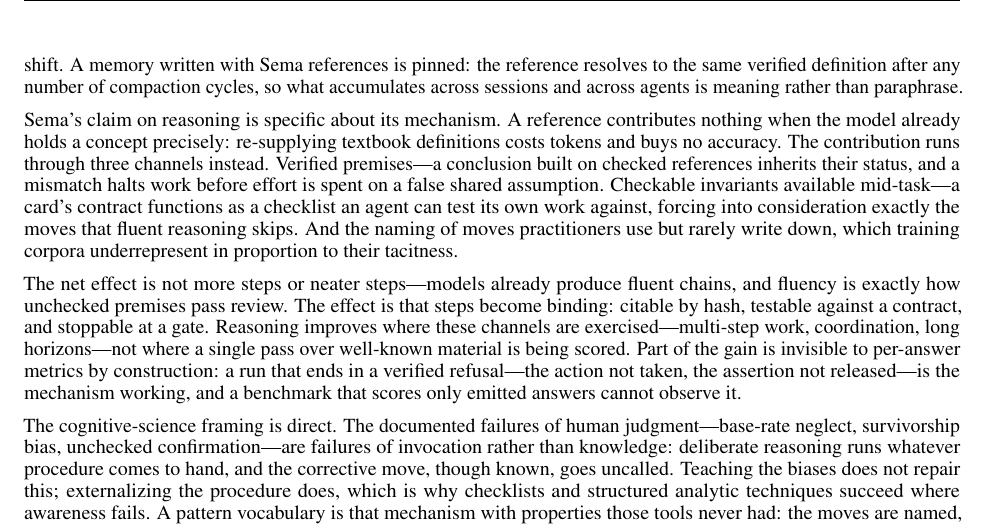
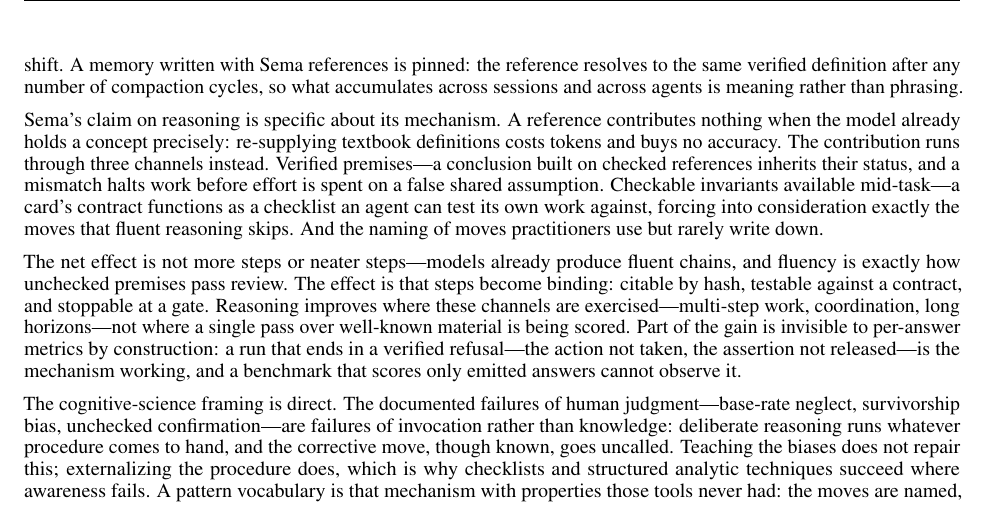
Before and after one commit to emergent-wisdom/sema, a LaTeX paper (paper/sema.tex): part of page 3 of 38, cut so that both start at the same text. Compiled offline with pdfLaTeX.

Commit message:
paper: remove three accretion artifacts from the introduction
Read in sequence, the added paragraphs collided in two places and pre-stated a
third. 'Compression' changed meaning across a paragraph boundary (token
compression at the end of one paragraph, context compaction at the start of
the next) - the memory paragraph now says summarization. Two adjacent
paragraphs both closed on '...rather than paraphrase' - the second now closes
on phrasing. And the third reasoning channel pre-stated the tacitness argument
that the text-is-the-brain paragraph develops two paragraphs later - the
clause is cut so the point is made once, where it lives.

Deliberately left: the intro/conclusion echo of 'infrastructure layer separate
from communication' (a recap, and pre-existing), the 'any medium that carries
text' motif (a slogan, used three times by design), and the fluent/fluency
cluster in the binding-steps paragraph (one argument's internal emphasis).

Canonical build: 38 pages, 0 undefined references.

```diff
--- a/paper/sema.tex
+++ b/paper/sema.tex
@@ -118,9 +118,9 @@
 
 The practical consequence of this inversion is that Sema behaves like an agent framework mixed into English. Because English is malleable, the framework inherits that malleability: agents reach for as much or as little structure as the moment requires, naming only what needs naming and falling back to freeform prose for everything else. When a coordination situation recurs with new stakes, an agent mints a pattern that captures it; every downstream reference to that situation becomes a verified pointer to the captured shape rather than a paraphrase prone to drift. A page of careful prose can often be rewritten as a few sentences that cite the relevant patterns by hash, preserving the definitions of the referenced mechanisms while leaving ordinary contextual prose freeform---Section~\ref{sec:token_compression} measures this empirically across the bootstrap library. The compression is not rhetorical: given access to the referenced canonical object, every agent verifies expansion to the same bytes.
 
-The same substrate functions as a collective memory with an unusual property: it survives compression. An agent's prose memory degrades at every summarization boundary---the words survive the summary, but their meanings quietly shift. A memory written with Sema references is pinned: the reference resolves to the same verified definition after any number of compaction cycles, so what accumulates across sessions and across agents is meaning rather than paraphrase.
+The same substrate functions as a collective memory with an unusual property: it survives summarization. An agent's prose memory degrades at every summarization boundary---the words survive the summary, but their meanings quietly shift. A memory written with Sema references is pinned: the reference resolves to the same verified definition after any number of compaction cycles, so what accumulates across sessions and across agents is meaning rather than phrasing.
 
-Sema's claim on reasoning is specific about its mechanism. A reference contributes nothing when the model already holds a concept precisely: re-supplying textbook definitions costs tokens and buys no accuracy. The contribution runs through three channels instead. Verified premises---a conclusion built on checked references inherits their status, and a mismatch halts work before effort is spent on a false shared assumption. Checkable invariants available mid-task---a card's contract functions as a checklist an agent can test its own work against, forcing into consideration exactly the moves that fluent reasoning skips. And the naming of moves practitioners use but rarely write down, which training corpora underrepresent in proportion to their tacitness.
+Sema's claim on reasoning is specific about its mechanism. A reference contributes nothing when the model already holds a concept precisely: re-supplying textbook definitions costs tokens and buys no accuracy. The contribution runs through three channels instead. Verified premises---a conclusion built on checked references inherits their status, and a mismatch halts work before effort is spent on a false shared assumption. Checkable invariants available mid-task---a card's contract functions as a checklist an agent can test its own work against, forcing into consideration exactly the moves that fluent reasoning skips. And the naming of moves practitioners use but rarely write down.
 
 The net effect is not more steps or neater steps---models already produce fluent chains, and fluency is exactly how unchecked premises pass review. The effect is that steps become binding: citable by hash, testable against a contract, and stoppable at a gate. Reasoning improves where these channels are exercised---multi-step work, coordination, long horizons---not where a single pass over well-known material is being scored. Part of the gain is invisible to per-answer metrics by construction: a run that ends in a verified refusal---the action not taken, the assertion not released---is the mechanism working, and a benchmark that scores only emitted answers cannot observe it.
 
```
Also changed, not shown: paper/sema.pdf.
